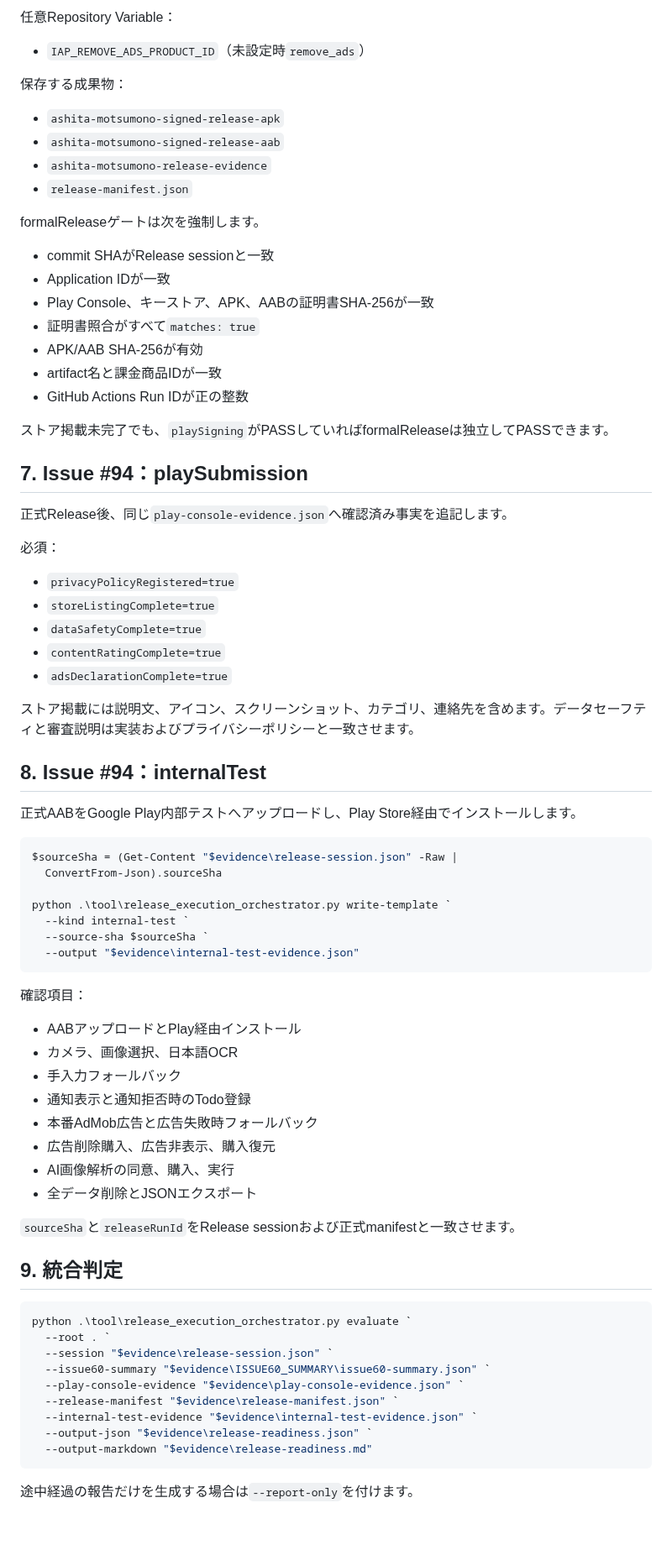
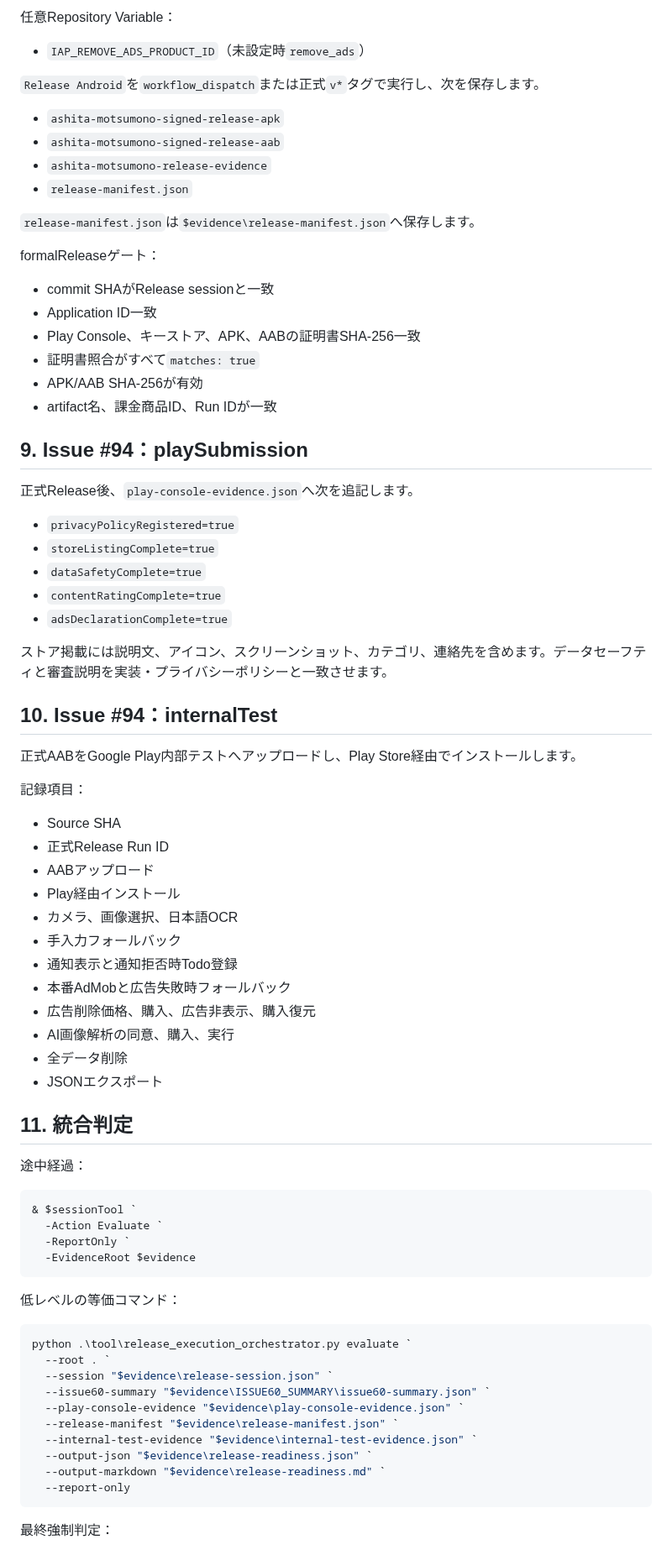
Before and after one commit to neoenox/ashita-motsumono, a Markdown page: docs/RELEASE_EXECUTION_PLAN.md, the part around one of its changes. Shown at 84% size. Rendered like a GitHub page; blank space fills up the shorter version.

Commit message:
docs: unify release evidence root and execution order

````diff
--- a/docs/RELEASE_EXECUTION_PLAN.md
+++ b/docs/RELEASE_EXECUTION_PLAN.md
@@ -137,30 +184,27 @@ GitHub SecretsとRepository Variablesを登録し、`Release Android`を`workflo
 
 - `IAP_REMOVE_ADS_PRODUCT_ID`（未設定時`remove_ads`）
 
-保存する成果物：
+`Release Android`を`workflow_dispatch`または正式`v*`タグで実行し、次を保存します。
 
 - `ashita-motsumono-signed-release-apk`
 - `ashita-motsumono-signed-release-aab`
 - `ashita-motsumono-release-evidence`
 - `release-manifest.json`
 
-formalReleaseゲートは次を強制します。
+`release-manifest.json`は`$evidence\release-manifest.json`へ保存します。
+
+formalReleaseゲート：
 
 - commit SHAがRelease sessionと一致
-- Application IDが一致
-- Play Console、キーストア、APK、AABの証明書SHA-256が一致
+- Application ID一致
+- Play Console、キーストア、APK、AABの証明書SHA-256一致
 - 証明書照合がすべて`matches: true`
 - APK/AAB SHA-256が有効
-- artifact名と課金商品IDが一致
-- GitHub Actions Run IDが正の整数
+- artifact名、課金商品ID、Run IDが一致
 
-ストア掲載未完了でも、`playSigning`がPASSしていればformalReleaseは独立してPASSできます。
+## 9. Issue #94：playSubmission
 
-## 7. Issue #94：playSubmission
-
-正式Release後、同じ`play-console-evidence.json`へ確認済み事実を追記します。
-
-必須：
+正式Release後、`play-console-evidence.json`へ次を追記します。
 
 - `privacyPolicyRegistered=true`
 - `storeListingComplete=true`
@@ -168,36 +212,39 @@ formalReleaseゲートは次を強制します。
 - `contentRatingComplete=true`
 - `adsDeclarationComplete=true`
 
-ストア掲載には説明文、アイコン、スクリーンショット、カテゴリ、連絡先を含めます。データセーフティと審査説明は実装およびプライバシーポリシーと一致させます。
+ストア掲載には説明文、アイコン、スクリーンショット、カテゴリ、連絡先を含めます。データセーフティと審査説明を実装・プライバシーポリシーと一致させます。
 
-## 8. Issue #94：internalTest
+## 10. Issue #94：internalTest
 
 正式AABをGoogle Play内部テストへアップロードし、Play Store経由でインストールします。
 
+記録項目：
+
+- Source SHA
+- 正式Release Run ID
+- AABアップロード
+- Play経由インストール
+- カメラ、画像選択、日本語OCR
+- 手入力フォールバック
+- 通知表示と通知拒否時Todo登録
+- 本番AdMobと広告失敗時フォールバック
+- 広告削除価格、購入、広告非表示、購入復元
+- AI画像解析の同意、購入、実行
+- 全データ削除
+- JSONエクスポート
+
+## 11. 統合判定
+
+途中経過：
+
 ```powershell
-$sourceSha = (Get-Content "$evidence\release-session.json" -Raw |
-  ConvertFrom-Json).sourceSha
-
-python .\tool\release_execution_orchestrator.py write-template `
-  --kind internal-test `
-  --source-sha $sourceSha `
-  --output "$evidence\internal-test-evidence.json"
+& $sessionTool `
+  -Action Evaluate `
+  -ReportOnly `
+  -EvidenceRoot $evidence
 ```
 
-確認項目：
-
-- AABアップロードとPlay経由インストール
-- カメラ、画像選択、日本語OCR
-- 手入力フォールバック
-- 通知表示と通知拒否時のTodo登録
-- 本番AdMob広告と広告失敗時フォールバック
-- 広告削除購入、広告非表示、購入復元
-- AI画像解析の同意、購入、実行
-- 全データ削除とJSONエクスポート
-
-`sourceSha`と`releaseRunId`をRelease sessionおよび正式manifestと一致させます。
-
-## 9. 統合判定
+低レベルの等価コマンド：
 
 ```powershell
 python .\tool\release_execution_orchestrator.py evaluate `
@@ -208,8 +255,9 @@ python .\tool\release_execution_orchestrator.py evaluate `
   --release-manifest "$evidence\release-manifest.json" `
   --internal-test-evidence "$evidence\internal-test-evidence.json" `
   --output-json "$evidence\release-readiness.json" `
-  --output-markdown "$evidence\release-readiness.md"
+  --output-markdown "$evidence\release-readiness.md" `
+  --report-only
 ```
 
-途中経過の報告だけを生成する場合は`--report-only`を付けます。
+最終強制判定：
 
````
Also changed, not shown: other parts of docs/RELEASE_EXECUTION_PLAN.md (+121 -74 lines).
